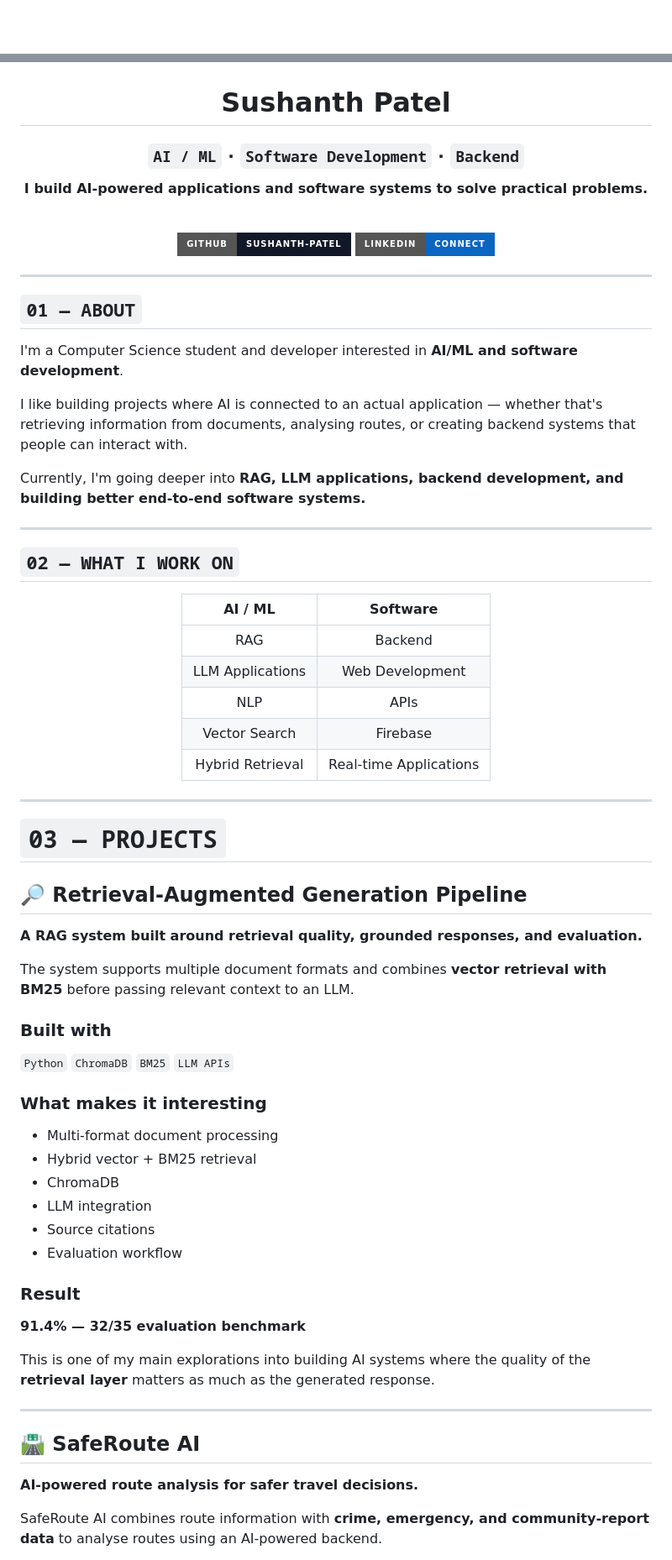
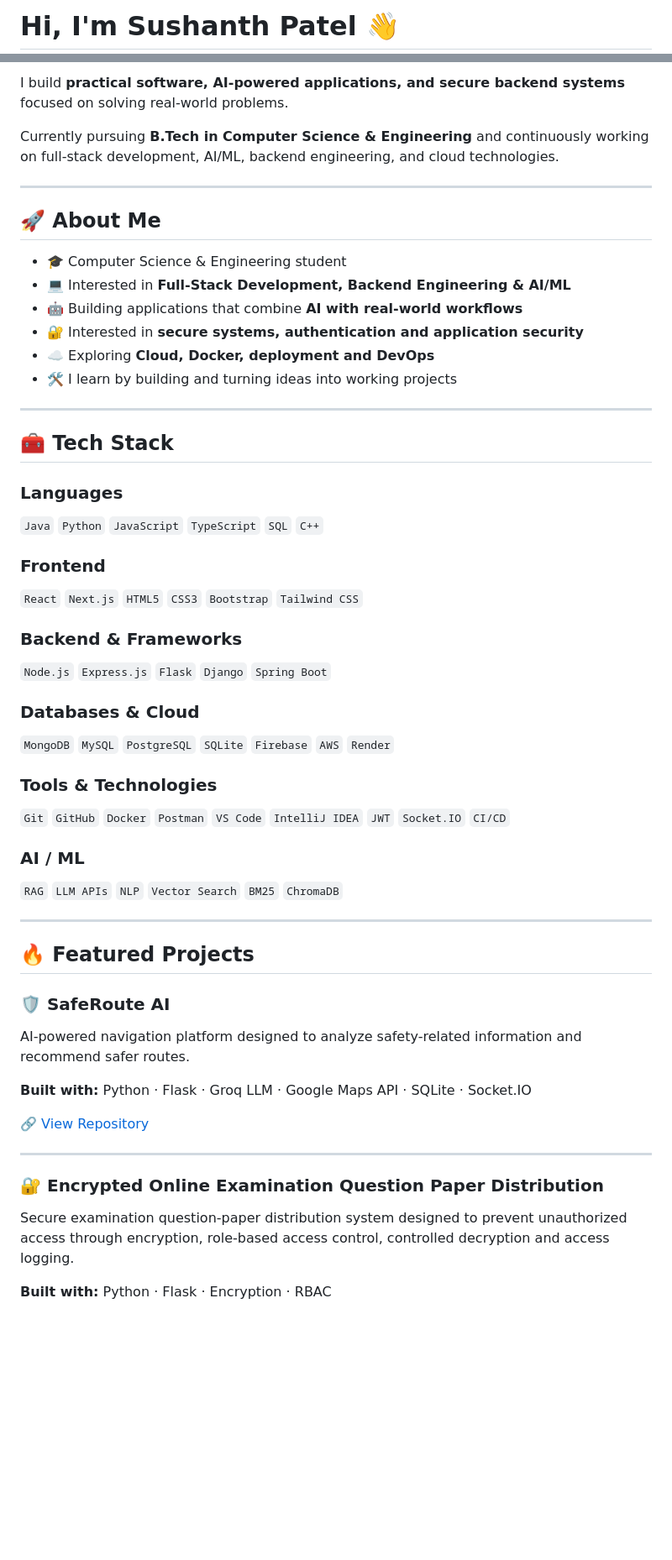
Before and after one commit to Sushanth-Patel/Sushanth-Patel, a Markdown page: README.md, 2 parts joined by grey strips. Shown at 84% size. Rendered like a GitHub page; badges without logos; blank space fills up the shorter version.

```diff
--- a/README.md
+++ b/README.md
@@ -1,2 +1,2 @@
-<div align="center">
+# Hi, I'm Sushanth Patel 👋
 
@@ -4,83 +4,58 @@
 
-<br>
+I build **practical software, AI-powered applications, and secure backend systems** focused on solving real-world problems.
 
-# Sushanth Patel
-
-### `AI / ML` · `Software Development` · `Backend`
-
-**I build AI-powered applications and software systems to solve practical problems.**
-
-<br>
-
-<a href="https://github.com/Sushanth-Patel">
-<img src="https://img.shields.io/badge/GitHub-Sushanth--Patel-111827?style=for-the-badge&logo=github&logoColor=white"/>
-</a>
-<a href="https://www.linkedin.com/in/sushanth-patel">
-<img src="https://img.shields.io/badge/LinkedIn-Connect-0A66C2?style=for-the-badge&logo=linkedin&logoColor=white"/>
-</a>
-
-</div>
+Currently pursuing **B.Tech in Computer Science & Engineering** and continuously working on full-stack development, AI/ML, backend engineering, and cloud technologies.
 
 ---
 
-## `01 — ABOUT`
+## 🚀 About Me
 
-I'm a Computer Science student and developer interested in **AI/ML and software development**.
-
-I like building projects where AI is connected to an actual application — whether that's retrieving information from documents, analysing routes, or creating backend systems that people can interact with.
-
-Currently, I'm going deeper into **RAG, LLM applications, backend development, and building better end-to-end software systems.**
+- 🎓 Computer Science & Engineering student
+- 💻 Interested in **Full-Stack Development, Backend Engineering & AI/ML**
+- 🤖 Building applications that combine **AI with real-world workflows**
+- 🔐 Interested in **secure systems, authentication and application security**
+- ☁️ Exploring **Cloud, Docker, deployment and DevOps**
+- 🛠️ I learn by building and turning ideas into working projects
 
 ---
 
-## `02 — WHAT I WORK ON`
+## 🧰 Tech Stack
 
-<div align="center">
+### Languages
+`Java` `Python` `JavaScript` `TypeScript` `SQL` `C++`
 
-| AI / ML | Software |
-|:---:|:---:|
-| RAG | Backend |
-| LLM Applications | Web Development |
-| NLP | APIs |
-| Vector Search | Firebase |
-| Hybrid Retrieval | Real-time Applications |
+### Frontend
+`React` `Next.js` `HTML5` `CSS3` `Bootstrap` `Tailwind CSS`
 
-</div>
+### Backend & Frameworks
+`Node.js` `Express.js` `Flask` `Django` `Spring Boot`
+
+### Databases & Cloud
+`MongoDB` `MySQL` `PostgreSQL` `SQLite` `Firebase` `AWS` `Render`
+
+### Tools & Technologies
+`Git` `GitHub` `Docker` `Postman` `VS Code` `IntelliJ IDEA` `JWT` `Socket.IO` `CI/CD`
+
+### AI / ML
+`RAG` `LLM APIs` `NLP` `Vector Search` `BM25` `ChromaDB`
 
 ---
 
-# `03 — PROJECTS`
+## 🔥 Featured Projects
 
-## 🔎 Retrieval-Augmented Generation Pipeline
+### 🛡️ SafeRoute AI
 
-**A RAG system built around retrieval quality, grounded responses, and evaluation.**
+AI-powered navigation platform designed to analyze safety-related information and recommend safer routes.
 
-The system supports multiple document formats and combines **vector retrieval with BM25** before passing relevant context to an LLM.
+**Built with:** Python · Flask · Groq LLM · Google Maps API · SQLite · Socket.IO
 
-### Built with
-
-`Python` `ChromaDB` `BM25` `LLM APIs`
-
-### What makes it interesting
-
-- Multi-format document processing
-- Hybrid vector + BM25 retrieval
-- ChromaDB
-- LLM integration
-- Source citations
-- Evaluation workflow
-
-### Result
-
-**91.4% — 32/35 evaluation benchmark**
-
-This is one of my main explorations into building AI systems where the quality of the **retrieval layer** matters as much as the generated response.
+🔗 [View Repository](https://github.com/Sushanth-Patel/SafeRoute-AI)
 
 ---
 
-## 🛣️ SafeRoute AI
+### 🔐 Encrypted Online Examination Question Paper Distribution
 
-**AI-powered route analysis for safer travel decisions.**
+Secure examination question-paper distribution system designed to prevent unauthorized access through encryption, role-based access control, controlled decryption and access logging.
 
-SafeRoute AI combines route information with **crime, emergency, and community-report data** to analyse routes using an AI-powered backend.
+**Built with:** Python · Flask · Encryption · RBAC
 
```
Also changed, not shown: other parts of README.md (+36 -149 lines).
